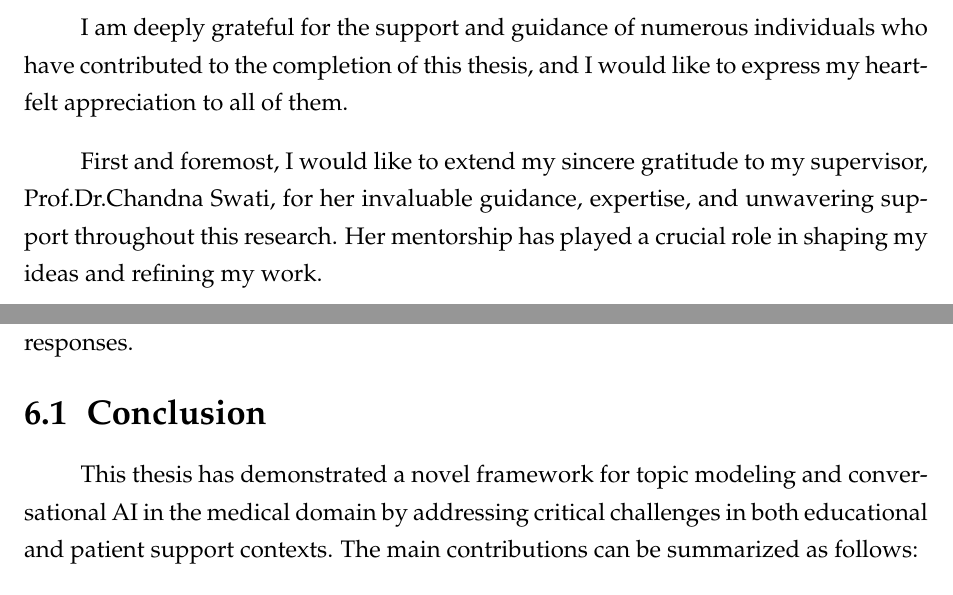
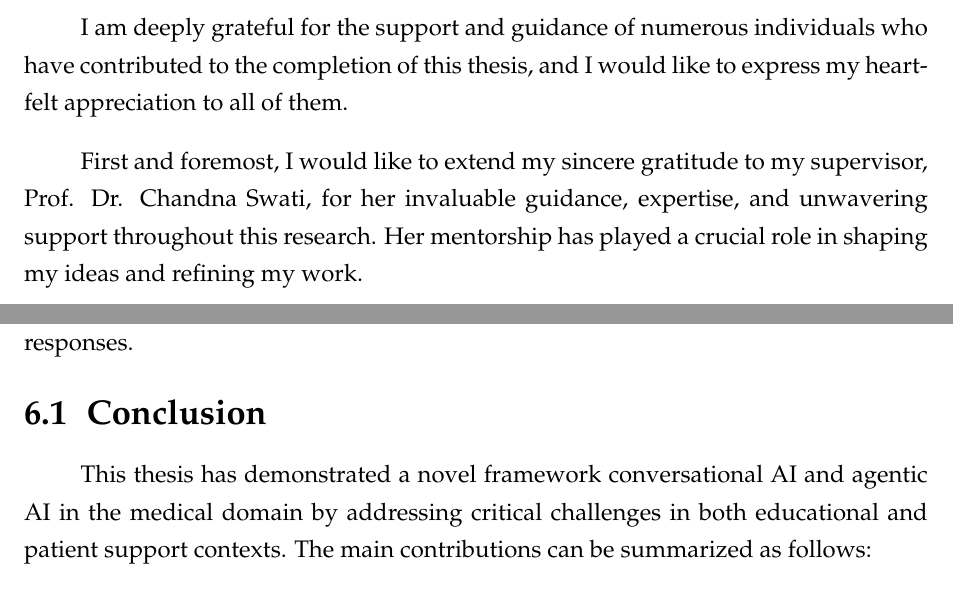
Before and after one commit to naveen987/thesis-report, a LaTeX thesis (main.tex, which reads Chapters/Chapter6.tex): two parts of pages 3 and 93 of 100 before the commit and two parts of pages 4 and 94 of 101 after it, joined at a grey line, cut so that both start at the same text. Compiled offline with pdfLaTeX.

Commit message:
minor changes updated

```diff
--- a/Chapters/Chapter6.tex
+++ b/Chapters/Chapter6.tex
@@ -5,7 +5,7 @@
 In this final chapter, we summarize the key contributions of this thesis and reflect on the outcomes of the research. We presented an AI-driven medical chatbot designed to serve both medical students and patients, integrating advanced natural language processing techniques, embedding-based retrieval, and large language models (LLMs) into a unified system. Our approach combines a robust data ingestion pipeline with role-based interaction, ensuring that each user receives tailored, context-aware responses.
 
 \section{Conclusion}
-This thesis has demonstrated a novel framework for topic modeling and conversational AI in the medical domain by addressing critical challenges in both educational and patient support contexts. The main contributions can be summarized as follows:
+This thesis has demonstrated a novel framework  conversational AI and agentic AI in the medical domain by addressing critical challenges in both educational and patient support contexts. The main contributions can be summarized as follows:
 \begin{itemize}
     \item \textbf{Dual-Mode Chatbot Architecture:} We designed a system that distinguishes between medical students and patients through secure user authentication, role assignment, and role-based logic. This allows the chatbot to deliver in-depth academic explanations to students while providing concise, practical guidance to patients.
     \item \textbf{Robust Data Processing Pipeline:} The implementation includes comprehensive PDF processing, where documents are efficiently parsed, chunked, and preprocessed to facilitate accurate embedding generation.
--- a/main.tex
+++ b/main.tex
@@ -83,7 +83,7 @@
 % Define your custom macros for title, author, and supervisor
 \def\ttitle{AI-Driven Medical Chatbot for Medical Students and Patients: An LLM and Embedding-Based Approach}
 \def\authornames{Nataraju Tumakuru Shreeshylesha}
-\def\supname{Prof. Dr. Chandna Swati}
+\def\supname{Prof. Dr. Chandna Swati\\ Prof. Dr. Mehrdad Jalali}
 \def\degreename{Master Of Science In Applied Data Science and Analytics}
 \def\univname{SRH Hochschule Heidelberg}
 \def\deptname{School of Information, Media and Design}
```
Also changed, not shown: main.pdf, main.tex (2 more changed lines), 5 other files.
